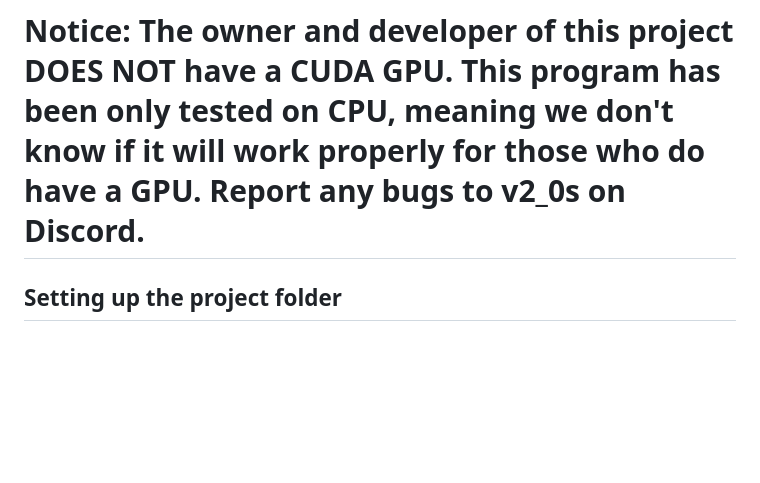
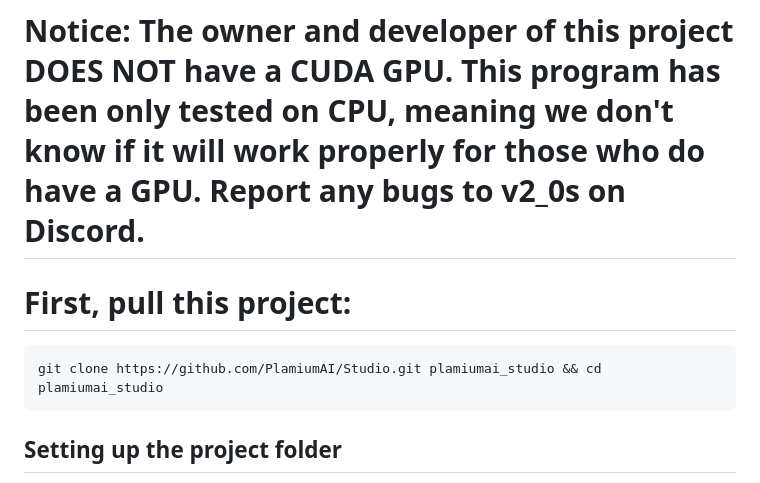
Before and after one commit to PlamiumAI/Studio, a Markdown page: installation_guide.md, the part around the change. Drawn GitHub-style; blank space fills up the shorter version.

Commit message:
Update installation guide with project cloning steps
Added instructions for cloning the project repository.

````diff
--- a/installation_guide.md
+++ b/installation_guide.md
@@ -8,7 +8,10 @@ This guide walks you through getting it running from scratch.
 
 You should have Python 3.10 or 3.11 installed. Some of the machine-learning dependencies are slow to support newer versions, so those two are the safest choices. The application will use a CUDA GPU automatically if one is available, but it falls back to the CPU otherwise, so a GPU is helpful but not required. Plan for at least 8 GB of RAM (16 GB or more is more comfortable), and keep several gigabytes of disk space free for the model checkpoints, which are fairly large.
 # Notice: The owner and developer of this project DOES NOT have a CUDA GPU. This program has been only tested on CPU, meaning we don't know if it will work properly for those who do have a GPU. Report any bugs to v2_0s on Discord.
-
+# First, pull this project:
+```bash
+git clone https://github.com/PlamiumAI/Studio.git plamiumai_studio && cd plamiumai_studio
+```
 ## Setting up the project folder
 
 The script expects the two music engines to live as subfolders right next to it, because on startup it adds `./audiocraft` and `./ACE-Step-1.5` to the Python path. Your finished layout should look like this:
````
